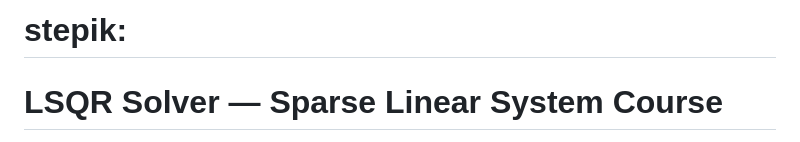
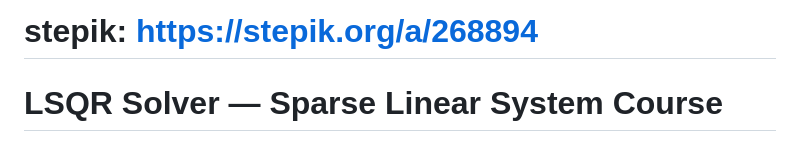
Before and after one commit to SENATOROVAI/LSQR-stepik, a Markdown page: README.md, the part around the change. Rendered like a GitHub page.

Commit message:
Update README.md
Signed-off-by: Ruslan Senatorov <55090151+ruslansenatorov@users.noreply.github.com>

```diff
--- a/README.md
+++ b/README.md
@@ -1,4 +1,4 @@
-# stepik:
+# stepik: https://stepik.org/a/268894
 
 # LSQR Solver — Sparse Linear System Course
 
```
